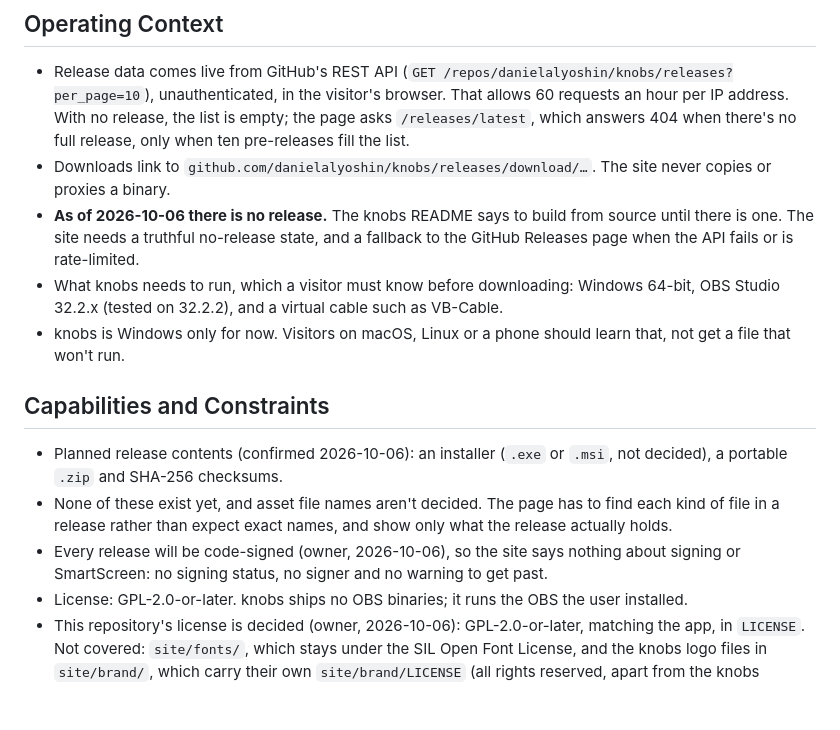
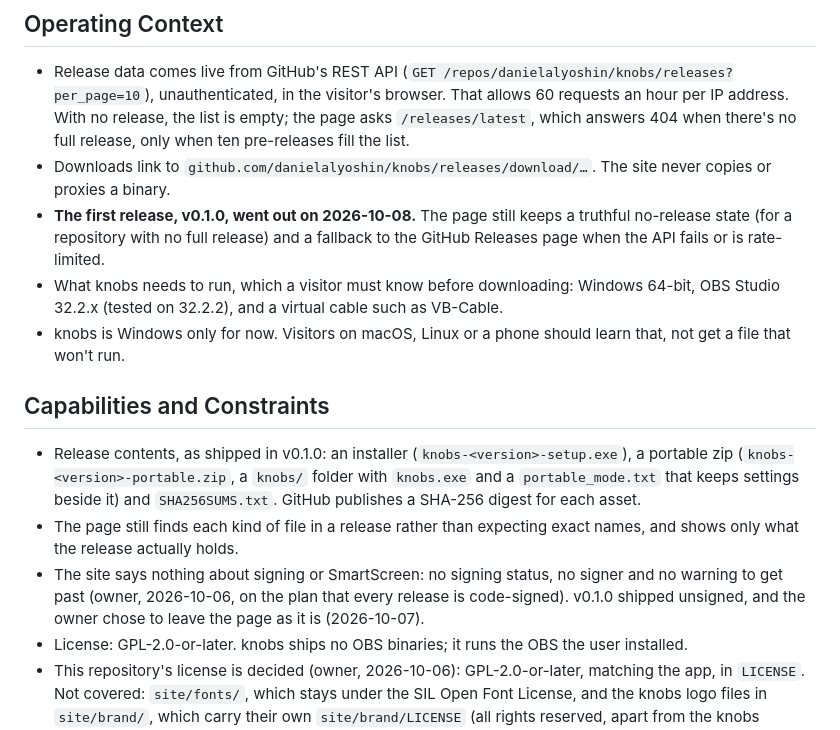
Before and after one commit to danielalyoshin/knobs-site, a Markdown page: PRODUCT.md, the part around the change. GitHub-like rendering; blank space fills up the shorter version.

Commit message:
docs: record the first release in PRODUCT.md

```diff
--- a/PRODUCT.md
+++ b/PRODUCT.md
@@ -45,15 +45,15 @@ For the site: every download is a file from the project's own GitHub Releases, l
 
 - Release data comes live from GitHub's REST API (`GET /repos/danielalyoshin/knobs/releases?per_page=10`), unauthenticated, in the visitor's browser. That allows 60 requests an hour per IP address. With no release, the list is empty; the page asks `/releases/latest`, which answers 404 when there's no full release, only when ten pre-releases fill the list.
 - Downloads link to `github.com/danielalyoshin/knobs/releases/download/…`. The site never copies or proxies a binary.
-- **As of 2026-10-06 there is no release.** The knobs README says to build from source until there is one. The site needs a truthful no-release state, and a fallback to the GitHub Releases page when the API fails or is rate-limited.
+- **The first release, v0.1.0, went out on 2026-10-08.** The page still keeps a truthful no-release state (for a repository with no full release) and a fallback to the GitHub Releases page when the API fails or is rate-limited.
 - What knobs needs to run, which a visitor must know before downloading: Windows 64-bit, OBS Studio 32.2.x (tested on 32.2.2), and a virtual cable such as VB-Cable.
 - knobs is Windows only for now. Visitors on macOS, Linux or a phone should learn that, not get a file that won't run.
 
 ## Capabilities and Constraints
 
-- Planned release contents (confirmed 2026-10-06): an installer (`.exe` or `.msi`, not decided), a portable `.zip` and SHA-256 checksums.
-- None of these exist yet, and asset file names aren't decided. The page has to find each kind of file in a release rather than expect exact names, and show only what the release actually holds.
-- Every release will be code-signed (owner, 2026-10-06), so the site says nothing about signing or SmartScreen: no signing status, no signer and no warning to get past.
+- Release contents, as shipped in v0.1.0: an installer (`knobs-<version>-setup.exe`), a portable zip (`knobs-<version>-portable.zip`, a `knobs/` folder with `knobs.exe` and a `portable_mode.txt` that keeps settings beside it) and `SHA256SUMS.txt`. GitHub publishes a SHA-256 digest for each asset.
+- The page still finds each kind of file in a release rather than expecting exact names, and shows only what the release actually holds.
+- The site says nothing about signing or SmartScreen: no signing status, no signer and no warning to get past (owner, 2026-10-06, on the plan that every release is code-signed). v0.1.0 shipped unsigned, and the owner chose to leave the page as it is (2026-10-07).
 - License: GPL-2.0-or-later. knobs ships no OBS binaries; it runs the OBS the user installed.
 - This repository's license is decided (owner, 2026-10-06): GPL-2.0-or-later, matching the app, in `LICENSE`. Not covered: `site/fonts/`, which stays under the SIL Open Font License, and the knobs logo files in `site/brand/`, which carry their own `site/brand/LICENSE` (all rights reserved, apart from the knobs repository's `TRADEMARKS.md`), matching the knobs repository's `assets/LICENSE` (owner, 2026-10-07). The scope note sits at the end of `LICENSE`, after the GPL text, because a note above it stops GitHub detecting the license.
 - Terms, from the app: mic, filter chain, virtual cable (or cable), OBS profile, scene collection, monitoring device. For downloads: release, installer, portable zip, checksum.
```
